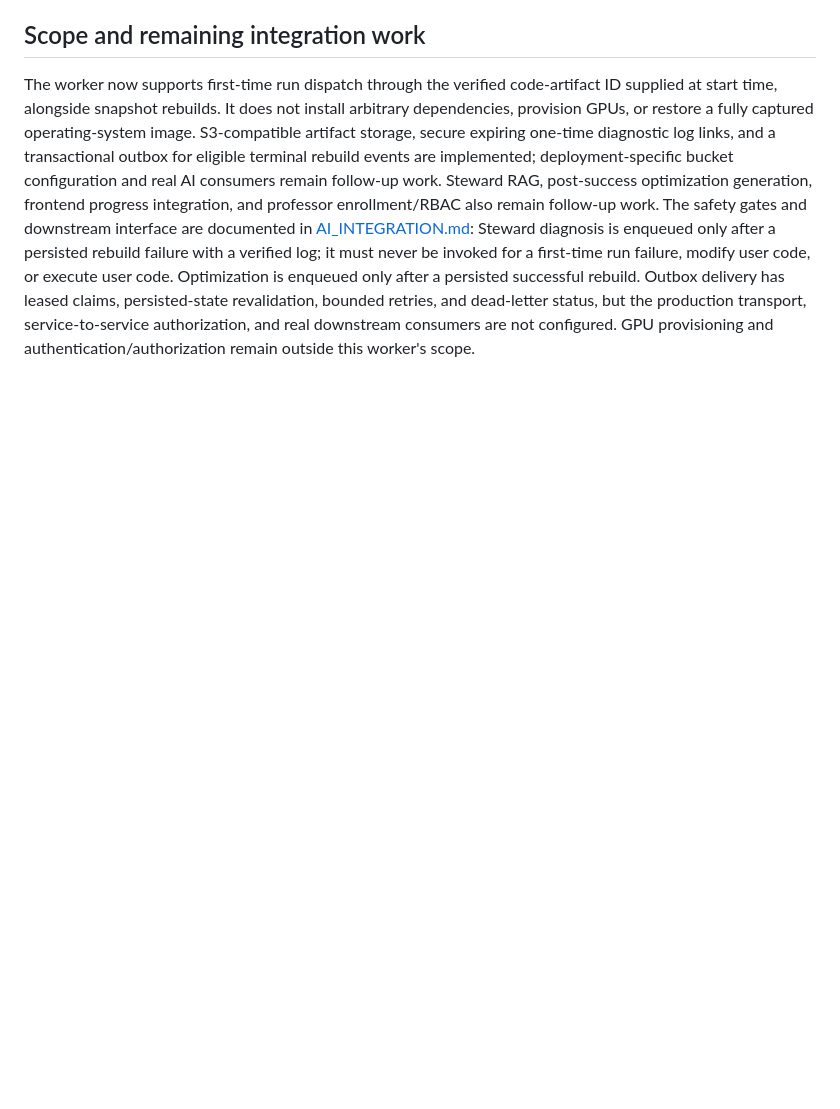
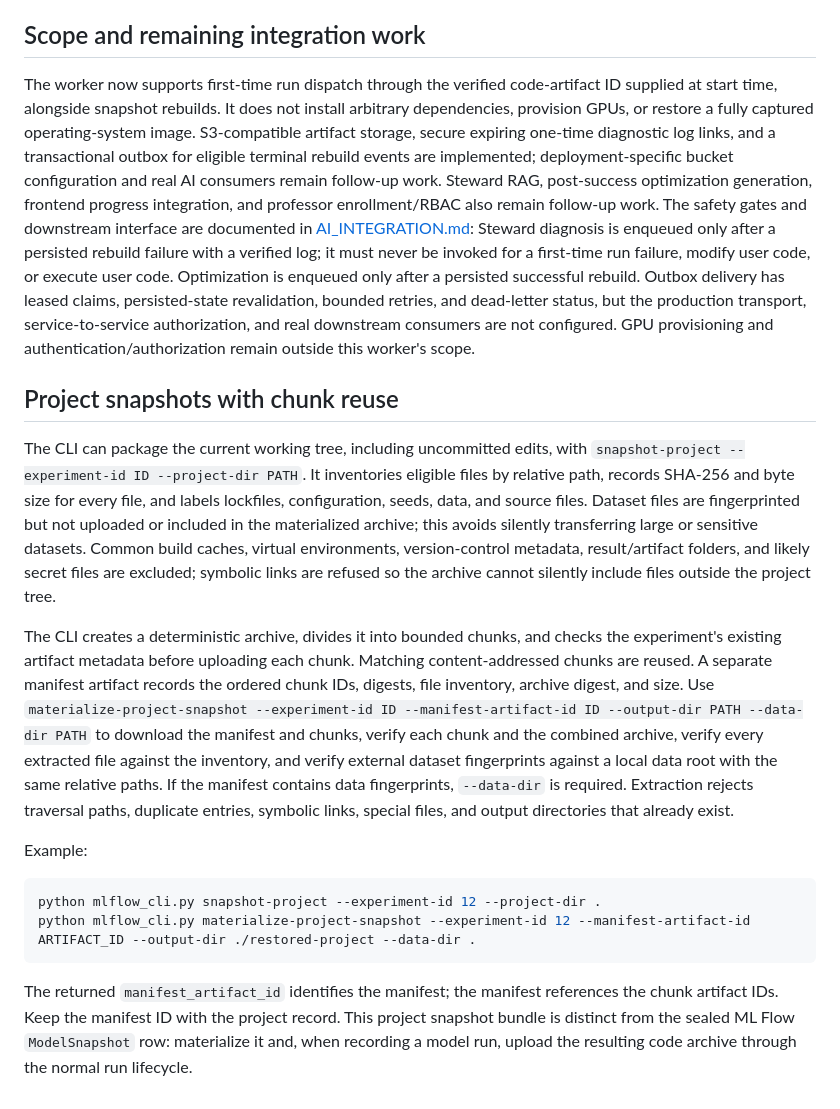
Before and after one commit to Dishaswamy/Prayog, a Markdown page: backend/ML_FLOW.md, the part around the change. GitHub-like rendering; blank space fills up the shorter version.

Commit message:
Document project snapshot packaging and dataset fingerprints

````diff
--- a/backend/ML_FLOW.md
+++ b/backend/ML_FLOW.md
@@ -111,3 +111,18 @@ The default runtime image contains Python only. Do not install arbitrary project
 ## Scope and remaining integration work
 
 The worker now supports first-time run dispatch through the verified code-artifact ID supplied at start time, alongside snapshot rebuilds. It does not install arbitrary dependencies, provision GPUs, or restore a fully captured operating-system image. S3-compatible artifact storage, secure expiring one-time diagnostic log links, and a transactional outbox for eligible terminal rebuild events are implemented; deployment-specific bucket configuration and real AI consumers remain follow-up work. Steward RAG, post-success optimization generation, frontend progress integration, and professor enrollment/RBAC also remain follow-up work. The safety gates and downstream interface are documented in [AI_INTEGRATION.md](AI_INTEGRATION.md): Steward diagnosis is enqueued only after a persisted rebuild failure with a verified log; it must never be invoked for a first-time run failure, modify user code, or execute user code. Optimization is enqueued only after a persisted successful rebuild. Outbox delivery has leased claims, persisted-state revalidation, bounded retries, and dead-letter status, but the production transport, service-to-service authorization, and real downstream consumers are not configured. GPU provisioning and authentication/authorization remain outside this worker's scope.
+
+## Project snapshots with chunk reuse
+
+The CLI can package the current working tree, including uncommitted edits, with `snapshot-project --experiment-id ID --project-dir PATH`. It inventories eligible files by relative path, records SHA-256 and byte size for every file, and labels lockfiles, configuration, seeds, data, and source files. Dataset files are fingerprinted but not uploaded or included in the materialized archive; this avoids silently transferring large or sensitive datasets. Common build caches, virtual environments, version-control metadata, result/artifact folders, and likely secret files are excluded; symbolic links are refused so the archive cannot silently include files outside the project tree.
+
+The CLI creates a deterministic archive, divides it into bounded chunks, and checks the experiment's existing artifact metadata before uploading each chunk. Matching content-addressed chunks are reused. A separate manifest artifact records the ordered chunk IDs, digests, file inventory, archive digest, and size. Use `materialize-project-snapshot --experiment-id ID --manifest-artifact-id ID --output-dir PATH --data-dir PATH` to download the manifest and chunks, verify each chunk and the combined archive, verify every extracted file against the inventory, and verify external dataset fingerprints against a local data root with the same relative paths. If the manifest contains data fingerprints, `--data-dir` is required. Extraction rejects traversal paths, duplicate entries, symbolic links, special files, and output directories that already exist.
+
+Example:
+
+```bash
+python mlflow_cli.py snapshot-project --experiment-id 12 --project-dir .
+python mlflow_cli.py materialize-project-snapshot --experiment-id 12 --manifest-artifact-id ARTIFACT_ID --output-dir ./restored-project --data-dir .
+```
+
+The returned `manifest_artifact_id` identifies the manifest; the manifest references the chunk artifact IDs. Keep the manifest ID with the project record. This project snapshot bundle is distinct from the sealed ML Flow `ModelSnapshot` row: materialize it and, when recording a model run, upload the resulting code archive through the normal run lifecycle.
````
